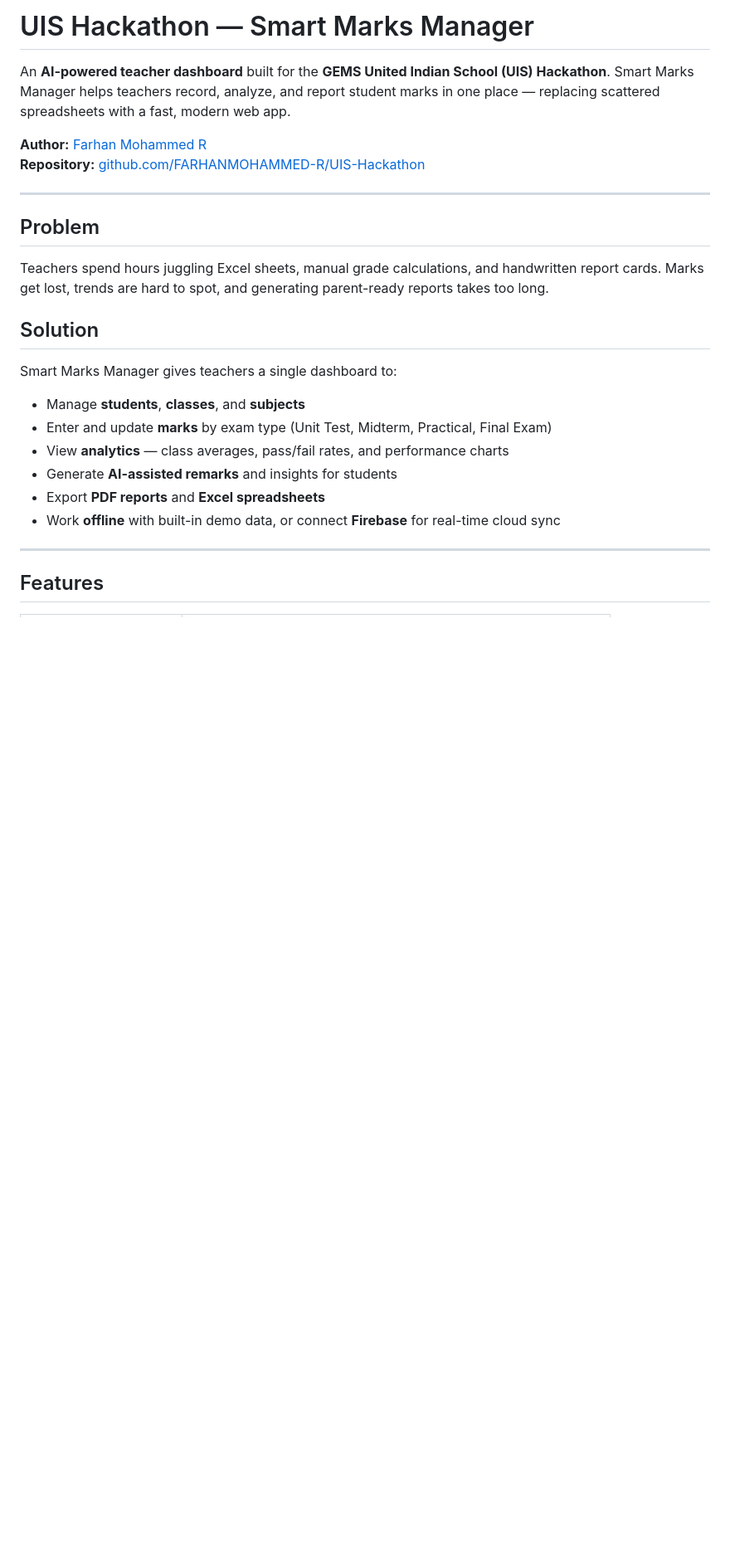
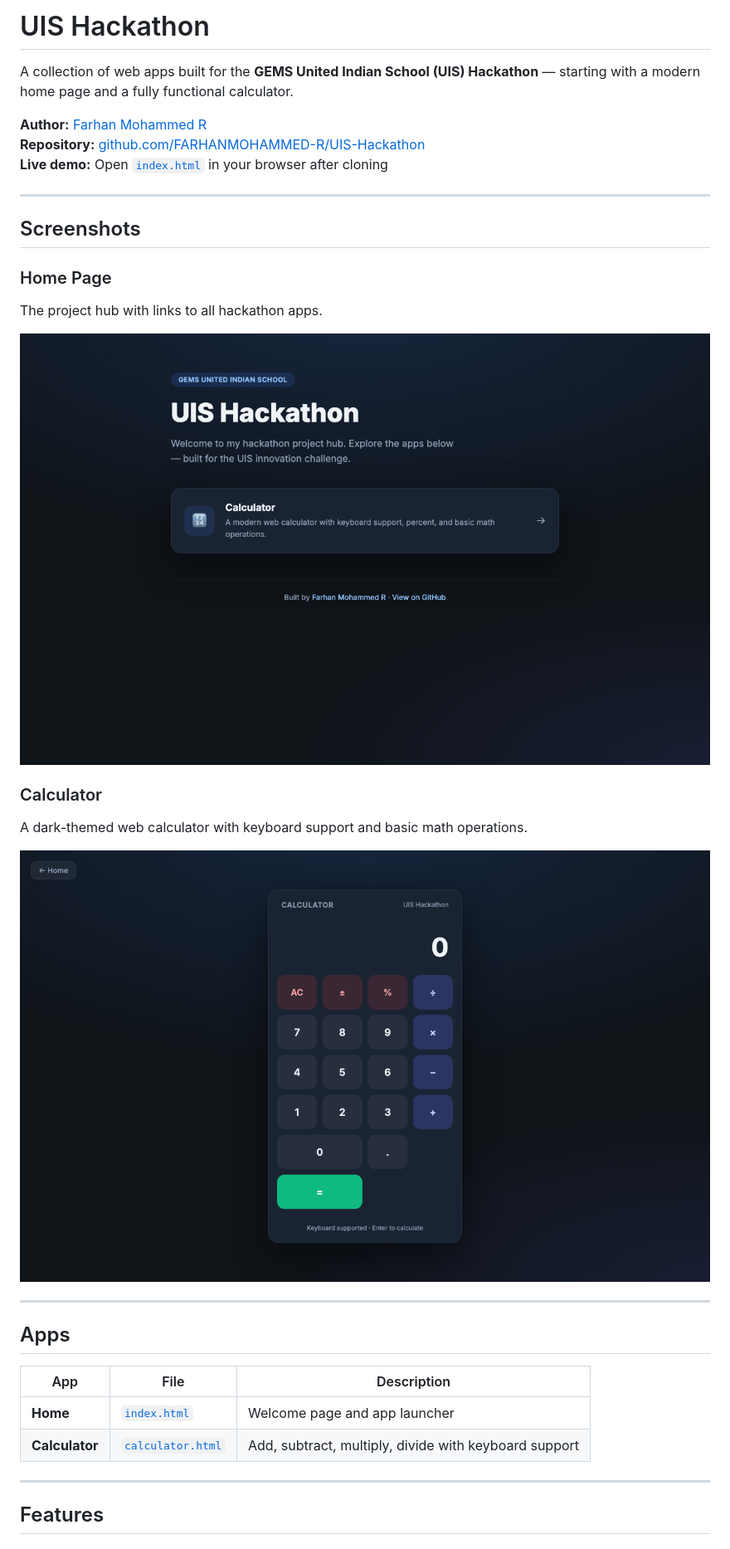
Before and after one commit to FARHANMOHAMMED-R/UIS-Hackathon, a Markdown page: README.md, the part around one of its changes. Shown at 83% size. GitHub-like rendering; pictures changed too: screenshots/calculator.png (added), screenshots/home.png (added); blank space fills up the shorter version.

```diff
--- a/README.md
+++ b/README.md
@@ -1,26 +1,33 @@
-# UIS Hackathon — Smart Marks Manager
+# UIS Hackathon
 
-An **AI-powered teacher dashboard** built for the **GEMS United Indian School (UIS) Hackathon**. Smart Marks Manager helps teachers record, analyze, and report student marks in one place — replacing scattered spreadsheets with a fast, modern web app.
+A collection of web apps built for the **GEMS United Indian School (UIS) Hackathon** — starting with a modern home page and a fully functional calculator.
 
 **Author:** [Farhan Mohammed R](https://github.com/FARHANMOHAMMED-R)
 **Repository:** [github.com/FARHANMOHAMMED-R/UIS-Hackathon](https://github.com/FARHANMOHAMMED-R/UIS-Hackathon)
+**Live demo:** Open [`index.html`](index.html) in your browser after cloning
 
 ---
 
-## Problem
+## Screenshots
 
-Teachers spend hours juggling Excel sheets, manual grade calculations, and handwritten report cards. Marks get lost, trends are hard to spot, and generating parent-ready reports takes too long.
+### Home Page
+The project hub with links to all hackathon apps.
 
-## Solution
+![Home Page](screenshots/home.png)
 
-Smart Marks Manager gives teachers a single dashboard to:
+### Calculator
+A dark-themed web calculator with keyboard support and basic math operations.
 
-- Manage **students**, **classes**, and **subjects**
-- Enter and update **marks** by exam type (Unit Test, Midterm, Practical, Final Exam)
-- View **analytics** — class averages, pass/fail rates, and performance charts
-- Generate **AI-assisted remarks** and insights for students
-- Export **PDF reports** and **Excel spreadsheets**
-- Work **offline** with built-in demo data, or connect **Firebase** for real-time cloud sync
+![Calculator](screenshots/calculator.png)
+
+---
+
+## Apps
+
+| App | File | Description |
+|-----|------|-------------|
+| **Home** | [`index.html`](index.html) | Welcome page and app launcher |
+| **Calculator** | [`calculator.html`](calculator.html) | Add, subtract, multiply, divide with keyboard support |
 
 ---
 
```
Also changed, not shown: other parts of README.md (+65 -92 lines), 2 other files.
